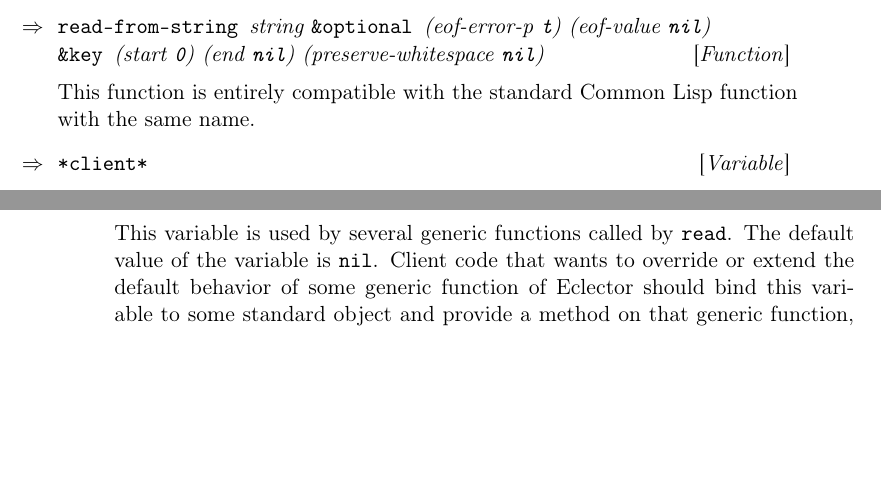
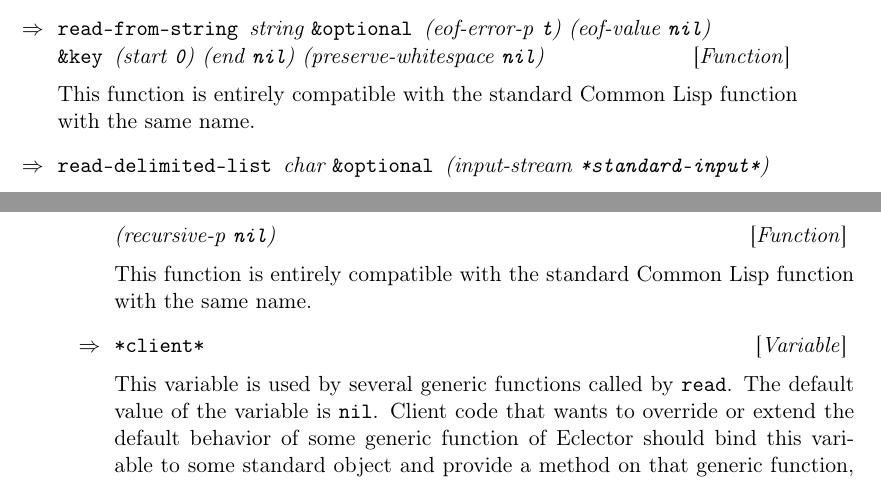
Before and after one commit to s-expressionists/Eclector, a LaTeX book (documentation/eclector.tex, which reads documentation/chap-external-protocols.tex): two parts of pages 8 and 9 of 27, joined at a grey line, cut so that both start at the same text, the shorter picture padded with empty space. Compiled offline with pdfLaTeX.

Commit message:
Add READ-DELIMITED-LIST
fixes #46

```diff
--- a/documentation/chap-external-protocols.tex
+++ b/documentation/chap-external-protocols.tex
@@ -70,6 +70,13 @@ function with the same name.
   (start \texttt{0})
   (end \texttt{nil})
   (preserve-whitespace \texttt{nil})}
+
+This function is entirely compatible with the standard \commonlisp{}
+function with the same name.
+
+\Defun {read-delimited-list} {char \optional (input-stream
+  \texttt{*standard-input*})\\
+  (recursive-p \texttt{nil})}
 
 This function is entirely compatible with the standard \commonlisp{}
 function with the same name.
```
Also changed, not shown: 3 other files.
